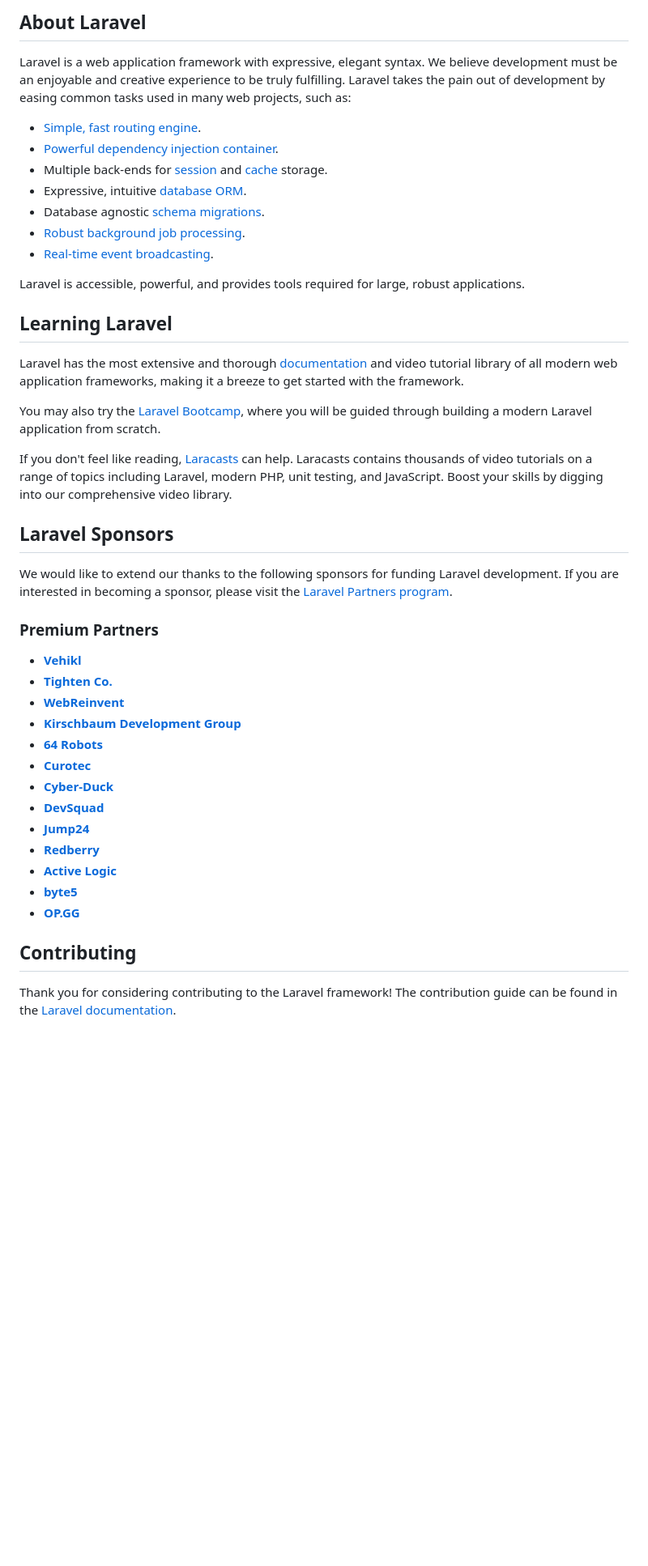
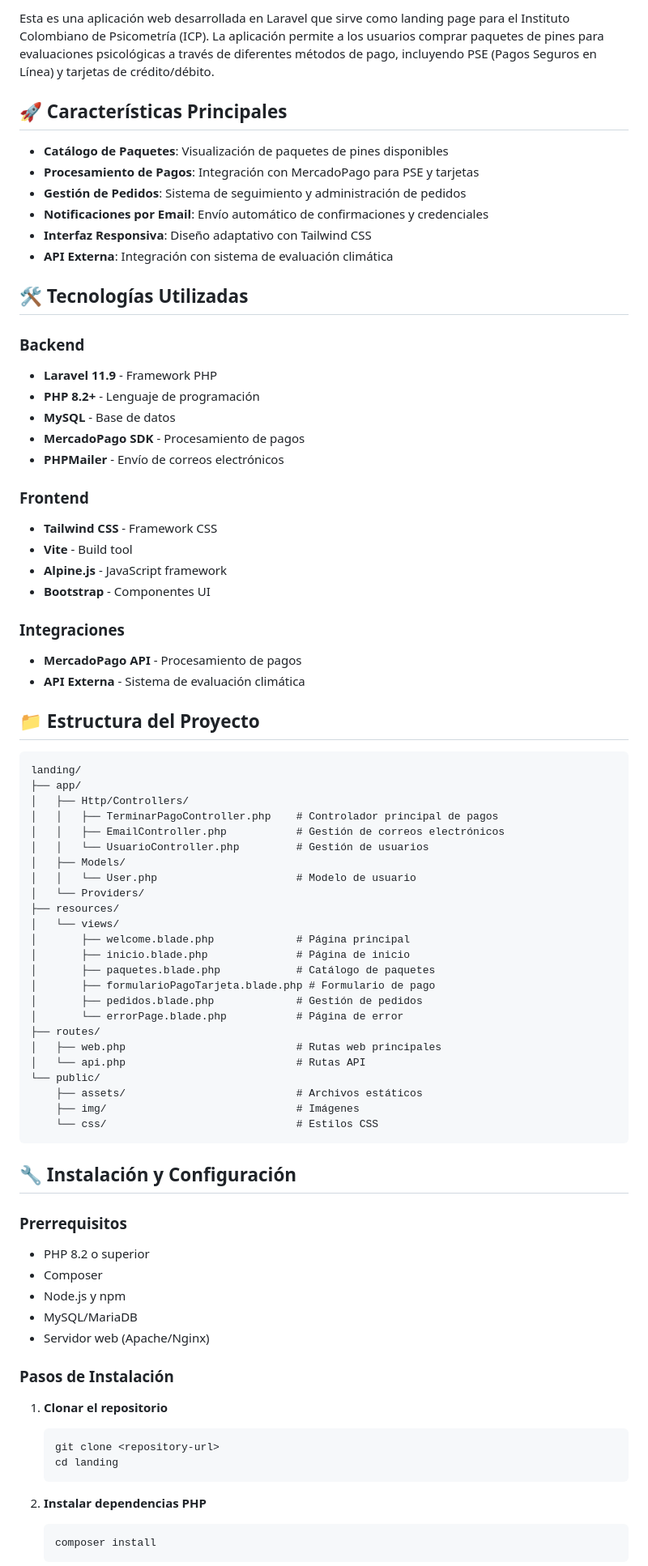
Before and after one commit to fabian2200/landing_page, a Markdown page: README.md, the part around one of its changes. Shown at 81% size. GitHub-like rendering; blank space fills up the shorter version.

Commit message:
Update README.md to include project description, features, technologies, installation instructions, and API endpoints for the Instituto Colombiano de Psicometría landing page.

````diff
--- a/README.md
+++ b/README.md
@@ -9,47 +4,82 @@
 
-## About Laravel
+Esta es una aplicación web desarrollada en Laravel que sirve como landing page para el Instituto Colombiano de Psicometría (ICP). La aplicación permite a los usuarios comprar paquetes de pines para evaluaciones psicológicas a través de diferentes métodos de pago, incluyendo PSE (Pagos Seguros en Línea) y tarjetas de crédito/débito.
 
-Laravel is a web application framework with expressive, elegant syntax. We believe development must be an enjoyable and creative experience to be truly fulfilling. Laravel takes the pain out of development by easing common tasks used in many web projects, such as:
+## 🚀 Características Principales
 
-- [Simple, fast routing engine](https://laravel.com/docs/routing).
-- [Powerful dependency injection container](https://laravel.com/docs/container).
-- Multiple back-ends for [session](https://laravel.com/docs/session) and [cache](https://laravel.com/docs/cache) storage.
-- Expressive, intuitive [database ORM](https://laravel.com/docs/eloquent).
-- Database agnostic [schema migrations](https://laravel.com/docs/migrations).
-- [Robust background job processing](https://laravel.com/docs/queues).
-- [Real-time event broadcasting](https://laravel.com/docs/broadcasting).
+- **Catálogo de Paquetes**: Visualización de paquetes de pines disponibles
+- **Procesamiento de Pagos**: Integración con MercadoPago para PSE y tarjetas
+- **Gestión de Pedidos**: Sistema de seguimiento y administración de pedidos
+- **Notificaciones por Email**: Envío automático de confirmaciones y credenciales
+- **Interfaz Responsiva**: Diseño adaptativo con Tailwind CSS
+- **API Externa**: Integración con sistema de evaluación climática
 
-Laravel is accessible, powerful, and provides tools required for large, robust applications.
+## 🛠️ Tecnologías Utilizadas
 
-## Learning Laravel
+### Backend
+- **Laravel 11.9** - Framework PHP
+- **PHP 8.2+** - Lenguaje de programación
+- **MySQL** - Base de datos
+- **MercadoPago SDK** - Procesamiento de pagos
+- **PHPMailer** - Envío de correos electrónicos
 
-Laravel has the most extensive and thorough [documentation](https://laravel.com/docs) and video tutorial library of all modern web application frameworks, making it a breeze to get started with the framework.
+### Frontend
+- **Tailwind CSS** - Framework CSS
+- **Vite** - Build tool
+- **Alpine.js** - JavaScript framework
+- **Bootstrap** - Componentes UI
 
-You may also try the [Laravel Bootcamp](https://bootcamp.laravel.com), where you will be guided through building a modern Laravel application from scratch.
+### Integraciones
+- **MercadoPago API** - Procesamiento de pagos
+- **API Externa** - Sistema de evaluación climática
 
-If you don't feel like reading, [Laracasts](https://laracasts.com) can help. Laracasts contains thousands of video tutorials on a range of topics including Laravel, modern PHP, unit testing, and JavaScript. Boost your skills by digging into our comprehensive video library.
+## 📁 Estructura del Proyecto
 
-## Laravel Sponsors
+```
+landing/
+├── app/
+│   ├── Http/Controllers/
+│   │   ├── TerminarPagoController.php    # Controlador principal de pagos
+│   │   ├── EmailController.php           # Gestión de correos electrónicos
+│   │   └── UsuarioController.php         # Gestión de usuarios
+│   ├── Models/
+│   │   └── User.php                      # Modelo de usuario
+│   └── Providers/
+├── resources/
+│   └── views/
+│       ├── welcome.blade.php             # Página principal
+│       ├── inicio.blade.php              # Página de inicio
+│       ├── paquetes.blade.php            # Catálogo de paquetes
+│       ├── formularioPagoTarjeta.blade.php # Formulario de pago
+│       ├── pedidos.blade.php             # Gestión de pedidos
+│       └── errorPage.blade.php           # Página de error
+├── routes/
+│   ├── web.php                           # Rutas web principales
+│   └── api.php                           # Rutas API
+└── public/
+    ├── assets/                           # Archivos estáticos
+    ├── img/                              # Imágenes
+    └── css/                              # Estilos CSS
+```
 
-We would like to extend our thanks to the following sponsors for funding Laravel development. If you are interested in becoming a sponsor, please visit the [Laravel Partners program](https://partners.laravel.com).
+## 🔧 Instalación y Configuración
 
-### Premium Partners
+### Prerrequisitos
+- PHP 8.2 o superior
+- Composer
+- Node.js y npm
+- MySQL/MariaDB
+- Servidor web (Apache/Nginx)
 
-- **[Vehikl](https://vehikl.com/)**
-- **[Tighten Co.](https://tighten.co)**
-- **[WebReinvent](https://webreinvent.com/)**
-- **[Kirschbaum Development Group](https://kirschbaumdevelopment.com)**
-- **[64 Robots](https://64robots.com)**
-- **[Curotec](https://www.curotec.com/services/technologies/laravel/)**
-- **[Cyber-Duck](https://cyber-duck.co.uk)**
-- **[DevSquad](https://devsquad.com/hire-laravel-developers)**
-- **[Jump24](https://jump24.co.uk)**
-- **[Redberry](https://redberry.international/laravel/)**
-- **[Active Logic](https://activelogic.com)**
-- **[byte5](https://byte5.de)**
-- **[OP.GG](https://op.gg)**
+### Pasos de Instalación
 
-## Contributing
+1. **Clonar el repositorio**
+   ```bash
+   git clone <repository-url>
+   cd landing
+   ```
 
-Thank you for considering contributing to the Laravel framework! The contribution guide can be found in the [Laravel documentation](https://laravel.com/docs/contributions).
+2. **Instalar dependencias PHP**
+   ```bash
+   composer install
+   ```
 
````
Also changed, not shown: other parts of README.md (+160 -13 lines).
